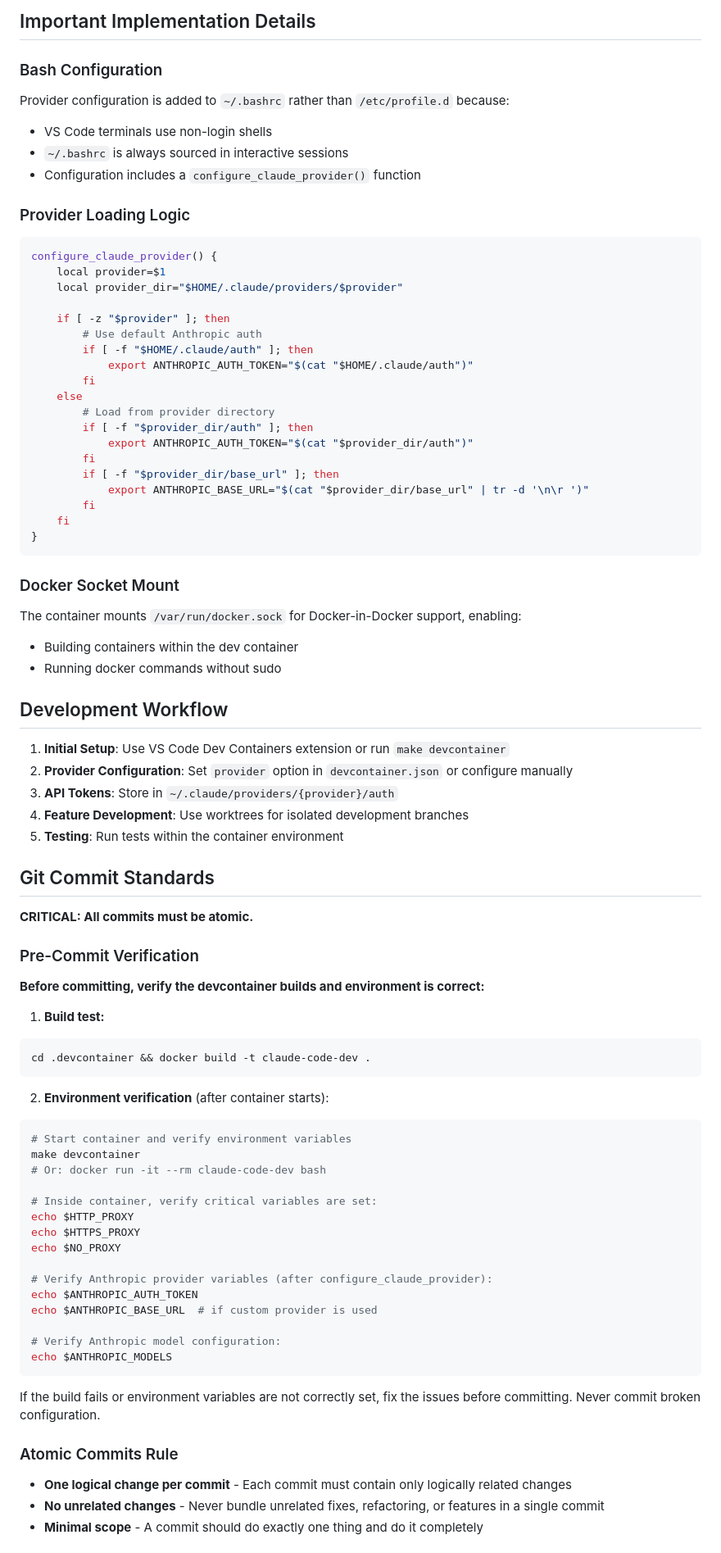
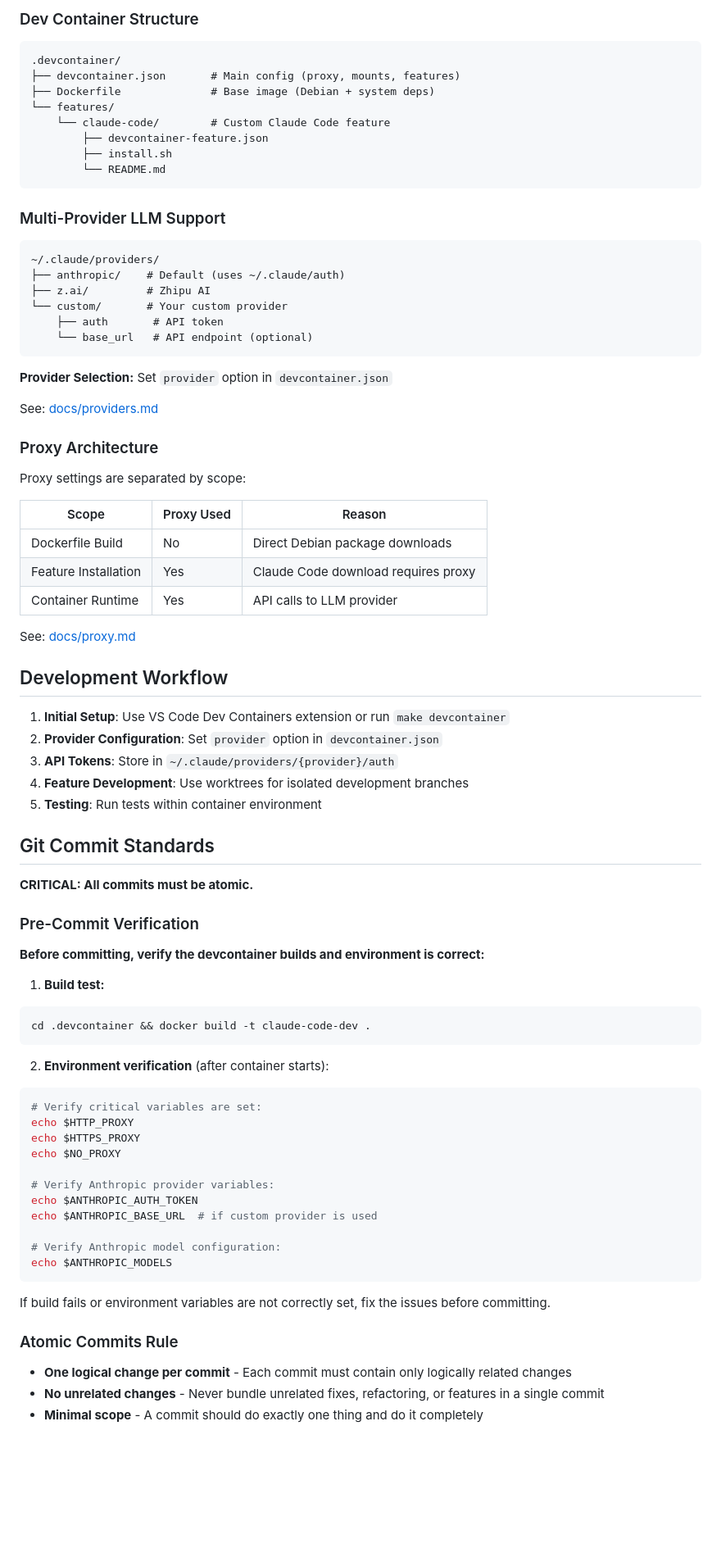
Before and after one commit to jubbon/isolde, a Markdown page: CLAUDE.md, the part around one of its changes. Shown at 82% size. GitHub-like rendering; blank space fills up the shorter version.

````diff
--- a/CLAUDE.md
+++ b/CLAUDE.md
@@ -147,52 +81,56 @@ Recommended extensions:
-## Important Implementation Details
-
-### Bash Configuration
-Provider configuration is added to `~/.bashrc` rather than `/etc/profile.d` because:
-- VS Code terminals use non-login shells
-- `~/.bashrc` is always sourced in interactive sessions
-- Configuration includes a `configure_claude_provider()` function
-
-### Provider Loading Logic
-```bash
-configure_claude_provider() {
-    local provider=$1
-    local provider_dir="$HOME/.claude/providers/$provider"
-
-    if [ -z "$provider" ]; then
-        # Use default Anthropic auth
-        if [ -f "$HOME/.claude/auth" ]; then
-            export ANTHROPIC_AUTH_TOKEN="$(cat "$HOME/.claude/auth")"
-        fi
-    else
-        # Load from provider directory
-        if [ -f "$provider_dir/auth" ]; then
-            export ANTHROPIC_AUTH_TOKEN="$(cat "$provider_dir/auth")"
-        fi
-        if [ -f "$provider_dir/base_url" ]; then
-            export ANTHROPIC_BASE_URL="$(cat "$provider_dir/base_url" | tr -d '\n\r ')"
-        fi
-    fi
-}
+### Dev Container Structure
+```
+.devcontainer/
+├── devcontainer.json       # Main config (proxy, mounts, features)
+├── Dockerfile              # Base image (Debian + system deps)
+└── features/
+    └── claude-code/        # Custom Claude Code feature
+        ├── devcontainer-feature.json
+        ├── install.sh
+        └── README.md
 ```
 
-### Docker Socket Mount
-The container mounts `/var/run/docker.sock` for Docker-in-Docker support, enabling:
-- Building containers within the dev container
-- Running docker commands without sudo
+### Multi-Provider LLM Support
+
+```
+~/.claude/providers/
+├── anthropic/    # Default (uses ~/.claude/auth)
+├── z.ai/         # Zhipu AI
+└── custom/       # Your custom provider
+    ├── auth       # API token
+    └── base_url   # API endpoint (optional)
+```
+
+**Provider Selection:** Set `provider` option in `devcontainer.json`
+
+See: [docs/providers.md](docs/providers.md)
+
+### Proxy Architecture
+
+Proxy settings are separated by scope:
+
+| Scope | Proxy Used | Reason |
+|-------|-------------|---------|
+| Dockerfile Build | No | Direct Debian package downloads |
+| Feature Installation | Yes | Claude Code download requires proxy |
+| Container Runtime | Yes | API calls to LLM provider |
+
+See: [docs/proxy.md](docs/proxy.md)
 
 ## Development Workflow
 
 1. **Initial Setup**: Use VS Code Dev Containers extension or run `make devcontainer`
-2. **Provider Configuration**: Set `provider` option in `devcontainer.json` or configure manually
+2. **Provider Configuration**: Set `provider` option in `devcontainer.json`
 3. **API Tokens**: Store in `~/.claude/providers/{provider}/auth`
 4. **Feature Development**: Use worktrees for isolated development branches
-5. **Testing**: Run tests within the container environment
+5. **Testing**: Run tests within container environment
 
 ## Git Commit Standards
 
 **CRITICAL: All commits must be atomic.**
 
 ### Pre-Commit Verification
+
 **Before committing, verify the devcontainer builds and environment is correct:**
 
 1. **Build test:**
@@ -202,16 +140,12 @@ cd .devcontainer && docker build -t claude-code-dev .
 
 2. **Environment verification** (after container starts):
 ```bash
-# Start container and verify environment variables
-make devcontainer
-# Or: docker run -it --rm claude-code-dev bash
-
-# Inside container, verify critical variables are set:
+# Verify critical variables are set:
 echo $HTTP_PROXY
 echo $HTTPS_PROXY
 echo $NO_PROXY
 
-# Verify Anthropic provider variables (after configure_claude_provider):
+# Verify Anthropic provider variables:
 echo $ANTHROPIC_AUTH_TOKEN
 echo $ANTHROPIC_BASE_URL  # if custom provider is used
 
@@ -219,9 +153,10 @@ echo $ANTHROPIC_BASE_URL  # if custom provider is used
 echo $ANTHROPIC_MODELS
 ```
 
-If the build fails or environment variables are not correctly set, fix the issues before committing. Never commit broken configuration.
+If build fails or environment variables are not correctly set, fix the issues before committing.
 
 ### Atomic Commits Rule
+
 - **One logical change per commit** - Each commit must contain only logically related changes
 - **No unrelated changes** - Never bundle unrelated fixes, refactoring, or features in a single commit
 - **Minimal scope** - A commit should do exactly one thing and do it completely
````
Also changed, not shown: other parts of CLAUDE.md (+43 -103 lines).
